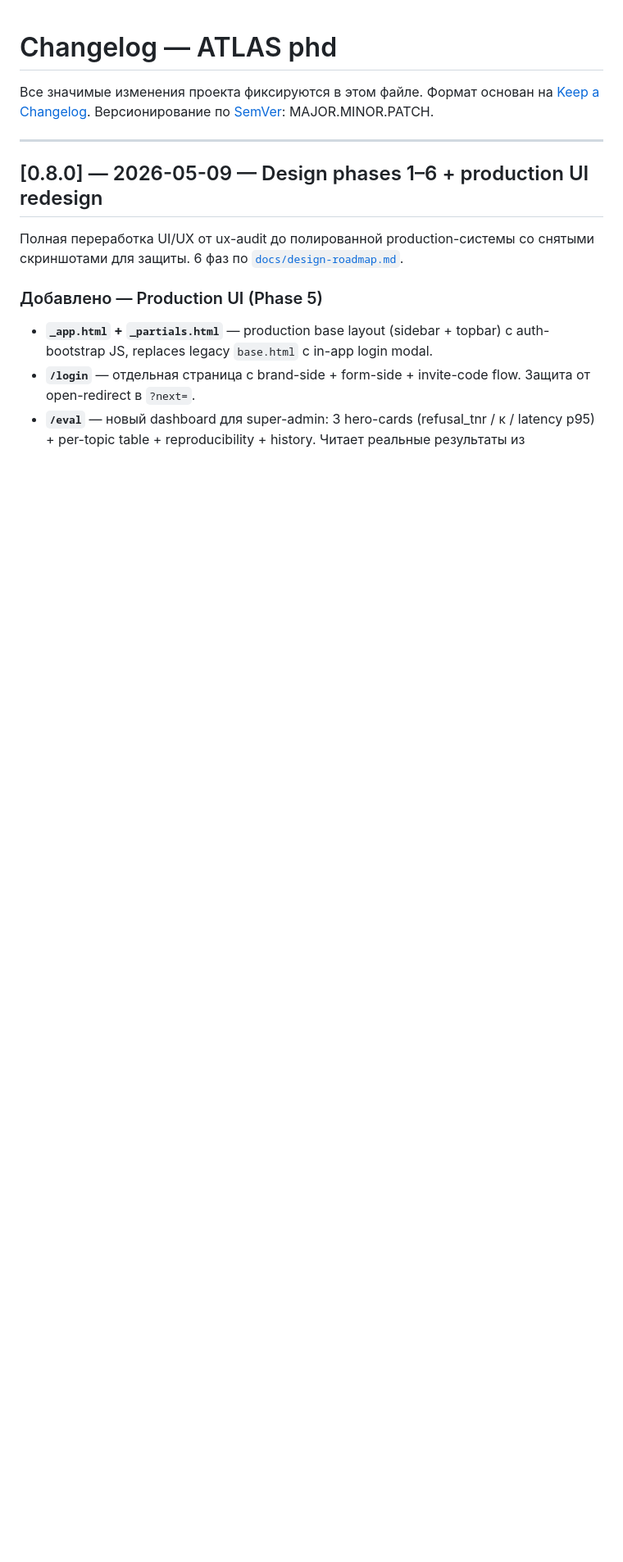
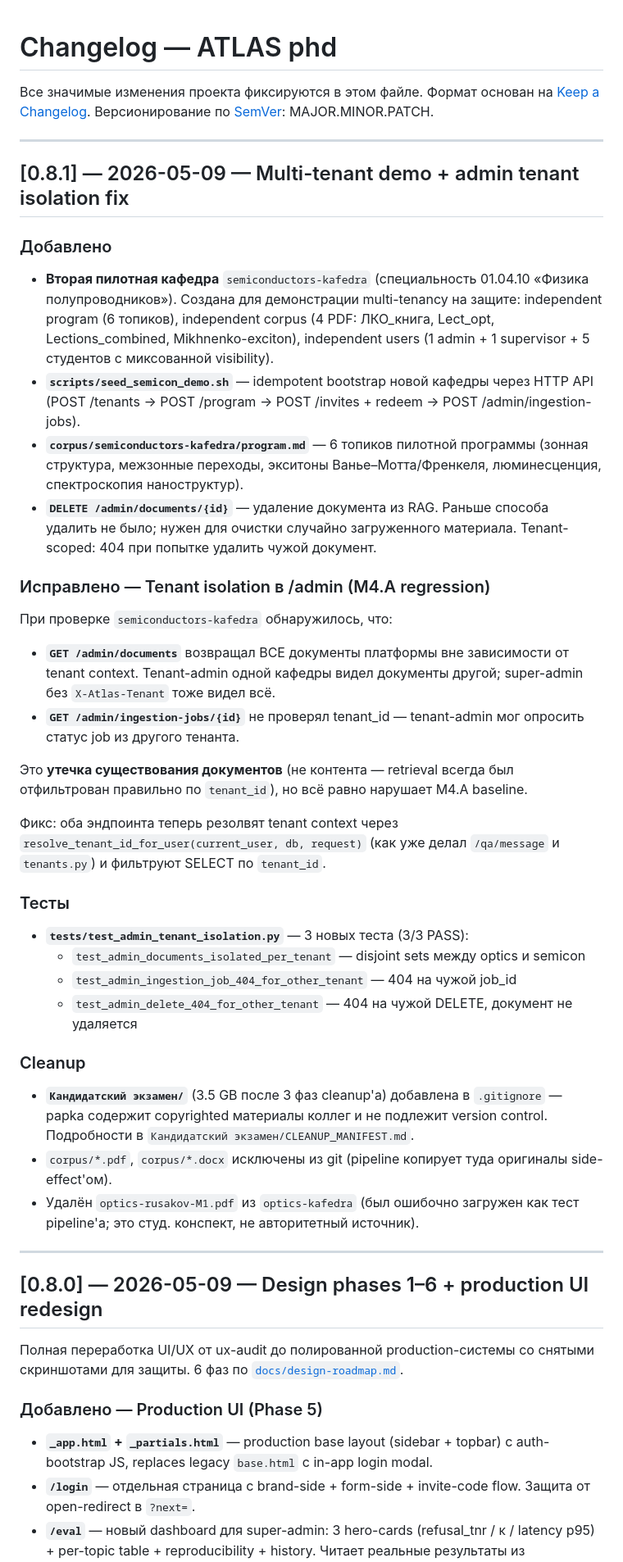
Before and after one commit to dmagog/ATLAS-phd, a Markdown page: CHANGELOG.md, the part around the change. Shown at 82% size. Rendered like a GitHub page; blank space fills up the shorter version.

Commit message:
docs(CHANGELOG): добавлен v0.8.1 — multi-tenant demo + admin tenant isolation fix

```diff
--- a/CHANGELOG.md
+++ b/CHANGELOG.md
@@ -3,6 +3,40 @@
 Все значимые изменения проекта фиксируются в этом файле.
 Формат основан на [Keep a Changelog](https://keepachangelog.com/ru/1.0.0/).
 Версионирование по [SemVer](https://semver.org/lang/ru/): MAJOR.MINOR.PATCH.
+
+---
+
+## [0.8.1] — 2026-05-09 — Multi-tenant demo + admin tenant isolation fix
+
+### Добавлено
+
+- **Вторая пилотная кафедра** `semiconductors-kafedra` (специальность 01.04.10 «Физика полупроводников»). Создана для демонстрации multi-tenancy на защите: independent program (6 топиков), independent corpus (4 PDF: ЛКО_книга, Lect_opt, Lections_combined, Mikhnenko-exciton), independent users (1 admin + 1 supervisor + 5 студентов с миксованной visibility).
+- **`scripts/seed_semicon_demo.sh`** — idempotent bootstrap новой кафедры через HTTP API (POST /tenants → POST /program → POST /invites + redeem → POST /admin/ingestion-jobs).
+- **`corpus/semiconductors-kafedra/program.md`** — 6 топиков пилотной программы (зонная структура, межзонные переходы, экситоны Ванье–Мотта/Френкеля, люминесценция, спектроскопия наноструктур).
+- **`DELETE /admin/documents/{id}`** — удаление документа из RAG. Раньше способа удалить не было; нужен для очистки случайно загруженного материала. Tenant-scoped: 404 при попытке удалить чужой документ.
+
+### Исправлено — Tenant isolation в /admin (M4.A regression)
+
+При проверке `semiconductors-kafedra` обнаружилось, что:
+- **`GET /admin/documents`** возвращал ВСЕ документы платформы вне зависимости от tenant context. Tenant-admin одной кафедры видел документы другой; super-admin без `X-Atlas-Tenant` тоже видел всё.
+- **`GET /admin/ingestion-jobs/{id}`** не проверял tenant_id — tenant-admin мог опросить статус job из другого тенанта.
+
+Это **утечка существования документов** (не контента — retrieval всегда был отфильтрован правильно по `tenant_id`), но всё равно нарушает M4.A baseline.
+
+Фикс: оба эндпоинта теперь резолвят tenant context через `resolve_tenant_id_for_user(current_user, db, request)` (как уже делал `/qa/message` и `tenants.py`) и фильтруют SELECT по `tenant_id`.
+
+### Тесты
+
+- **`tests/test_admin_tenant_isolation.py`** — 3 новых теста (3/3 PASS):
+  - `test_admin_documents_isolated_per_tenant` — disjoint sets между optics и semicon
+  - `test_admin_ingestion_job_404_for_other_tenant` — 404 на чужой job_id
+  - `test_admin_delete_404_for_other_tenant` — 404 на чужой DELETE, документ не удаляется
+
+### Cleanup
+
+- **`Кандидатский экзамен/`** (3.5 GB после 3 фаз cleanup'а) добавлена в `.gitignore` — papka содержит copyrighted материалы коллег и не подлежит version control. Подробности в `Кандидатский экзамен/CLEANUP_MANIFEST.md`.
+- `corpus/*.pdf`, `corpus/*.docx` исключены из git (pipeline копирует туда оригиналы side-effect'ом).
+- Удалён `optics-rusakov-M1.pdf` из `optics-kafedra` (был ошибочно загружен как тест pipeline'а; это студ. конспект, не авторитетный источник).
 
 ---
 
```
